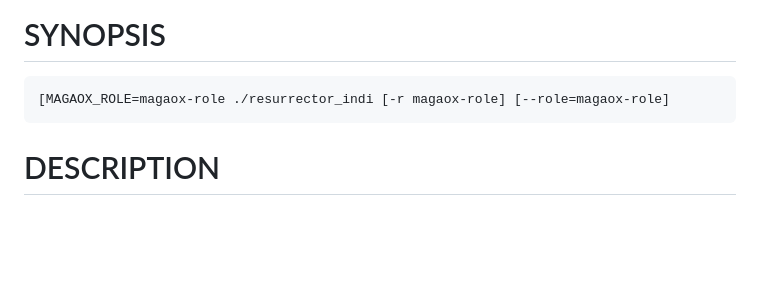
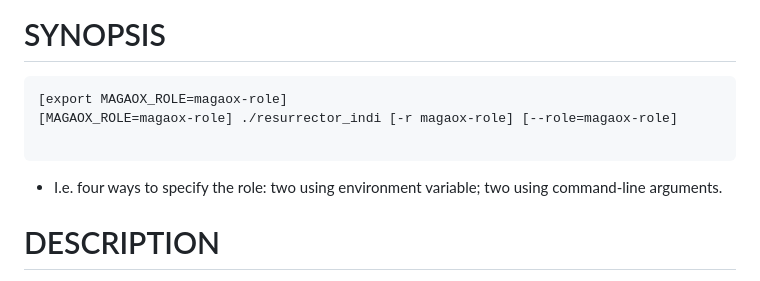
Before and after one commit to magao-x/MagAOX, a Markdown page: apps/resurrector/README.md, the part around the change. Rendered like a GitHub page; blank space fills up the shorter version.

Commit message:
Update apps/resurrector/ readme, fix typo

````diff
--- a/apps/resurrector/README.md
+++ b/apps/resurrector/README.md
@@ -11,8 +11,12 @@ resurrector_indi - manage processes in an INDI framework.
 
 # SYNOPSIS
 ```
-[MAGAOX_ROLE=magaox-role ./resurrector_indi [-r magaox-role] [--role=magaox-role]
+[export MAGAOX_ROLE=magaox-role]
+[MAGAOX_ROLE=magaox-role] ./resurrector_indi [-r magaox-role] [--role=magaox-role]
+
 ```
+- I.e. four ways to specify the role:  two using environment variable; two using command-line arguments.
+
 # DESCRIPTION
 
 The resurrector program ensures all processes in a MagAO-X INDI framework,
````
